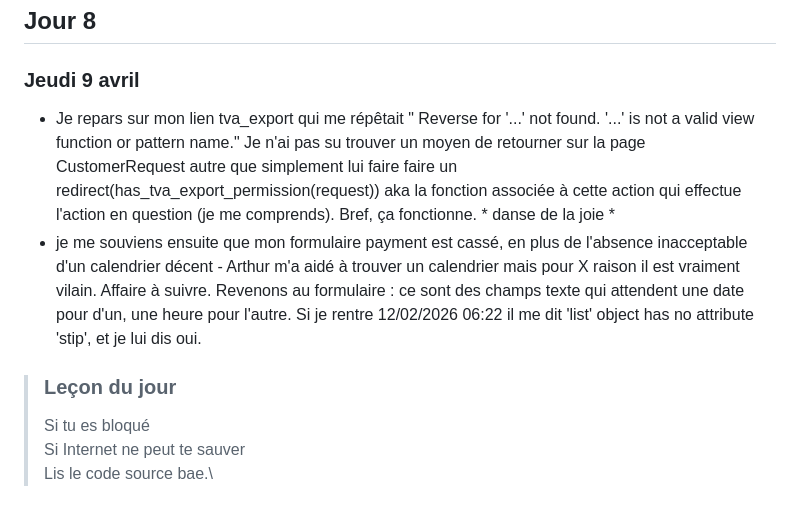
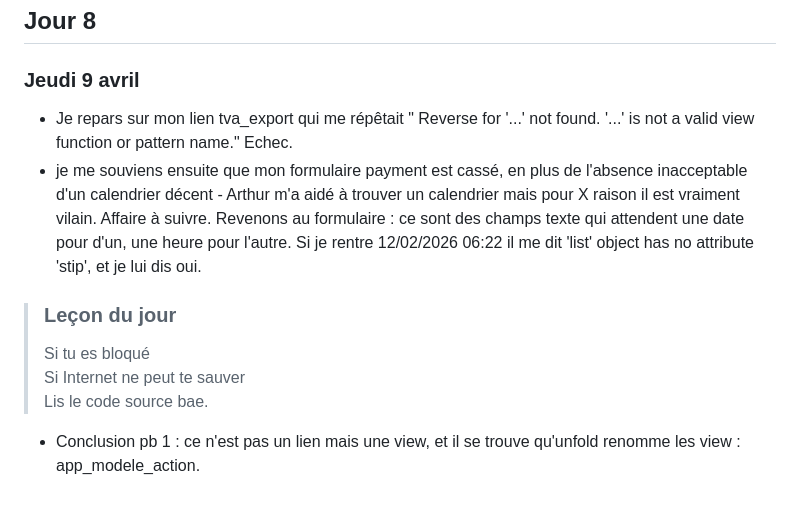
Before and after one commit to Eden-user/Stage-HB, a Markdown page: README.md, the part around the change. GitHub-like rendering.

Commit message:
more findingssss

```diff
--- a/README.md
+++ b/README.md
@@ -39,9 +39,10 @@
 
 ## Jour 8
 ### Jeudi 9 avril
- - Je repars sur mon lien tva_export qui me répêtait " Reverse for '...' not found. '...' is not a valid view function or pattern name." Je n'ai pas su trouver un moyen de retourner sur la page CustomerRequest autre que simplement lui faire faire un redirect(has_tva_export_permission(request)) aka la fonction associée à cette action qui effectue l'action en question (je me comprends). Bref, ça fonctionne. * danse de la joie *
- - je me souviens ensuite que mon formulaire payment est cassé, en plus de l'absence inacceptable d'un calendrier décent - Arthur m'a aidé à trouver un calendrier mais pour X raison il est vraiment vilain. Affaire à suivre. Revenons au formulaire : ce sont des champs texte qui attendent une date pour d'un, une heure pour l'autre. Si je rentre 12/02/2026 06:22 il me dit 'list' object has no attribute 'stip', et je lui dis oui.
+ - Je repars sur mon lien tva_export qui me répêtait " Reverse for '...' not found. '...' is not a valid view function or pattern name." Echec.
+- je me souviens ensuite que mon formulaire payment est cassé, en plus de l'absence inacceptable d'un calendrier décent - Arthur m'a aidé à trouver un calendrier mais pour X raison il est vraiment vilain. Affaire à suivre. Revenons au formulaire : ce sont des champs texte qui attendent une date pour d'un, une heure pour l'autre. Si je rentre 12/02/2026 06:22 il me dit 'list' object has no attribute 'stip', et je lui dis oui.
  > ### Leçon du jour
  > Si tu es bloqué\
  > Si Internet ne peut te sauver\
- > Lis le code source bae.\
+ > Lis le code source bae.
+- Conclusion pb 1 : ce n'est pas un lien mais une view, et il se trouve qu'unfold renomme les view : app_modele_action.
```
